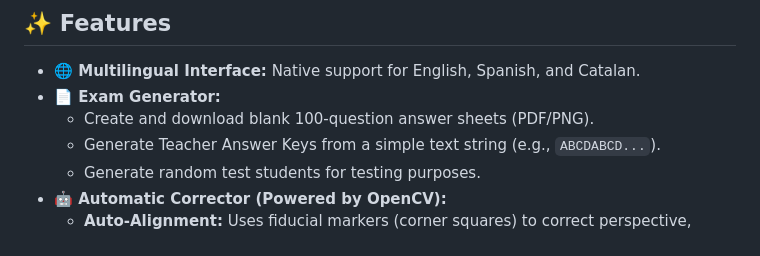
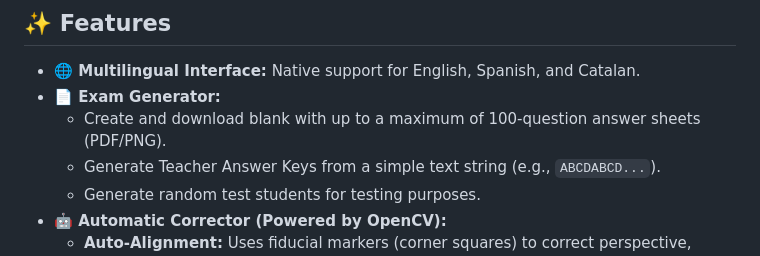
Before and after one commit to drfperez/OMRSuite, a Markdown page: README.md, the part around the change. Drawn GitHub-style.

Commit message:
Update exam generator feature description
Clarified the maximum number of questions for answer sheets.

```diff
--- a/README.md
+++ b/README.md
@@ -22,7 +22,7 @@ You can try the application directly in your browser without downloading or inst
 
 - **🌐 Multilingual Interface:** Native support for English, Spanish, and Catalan.
 - **📄 Exam Generator:**
-  - Create and download blank 100-question answer sheets (PDF/PNG).
+  - Create and download blank with up to a maximum of 100-question answer sheets (PDF/PNG).
   - Generate Teacher Answer Keys from a simple text string (e.g., `ABCDABCD...`).
   - Generate random test students for testing purposes.
 - **🤖 Automatic Corrector (Powered by OpenCV):**
```
